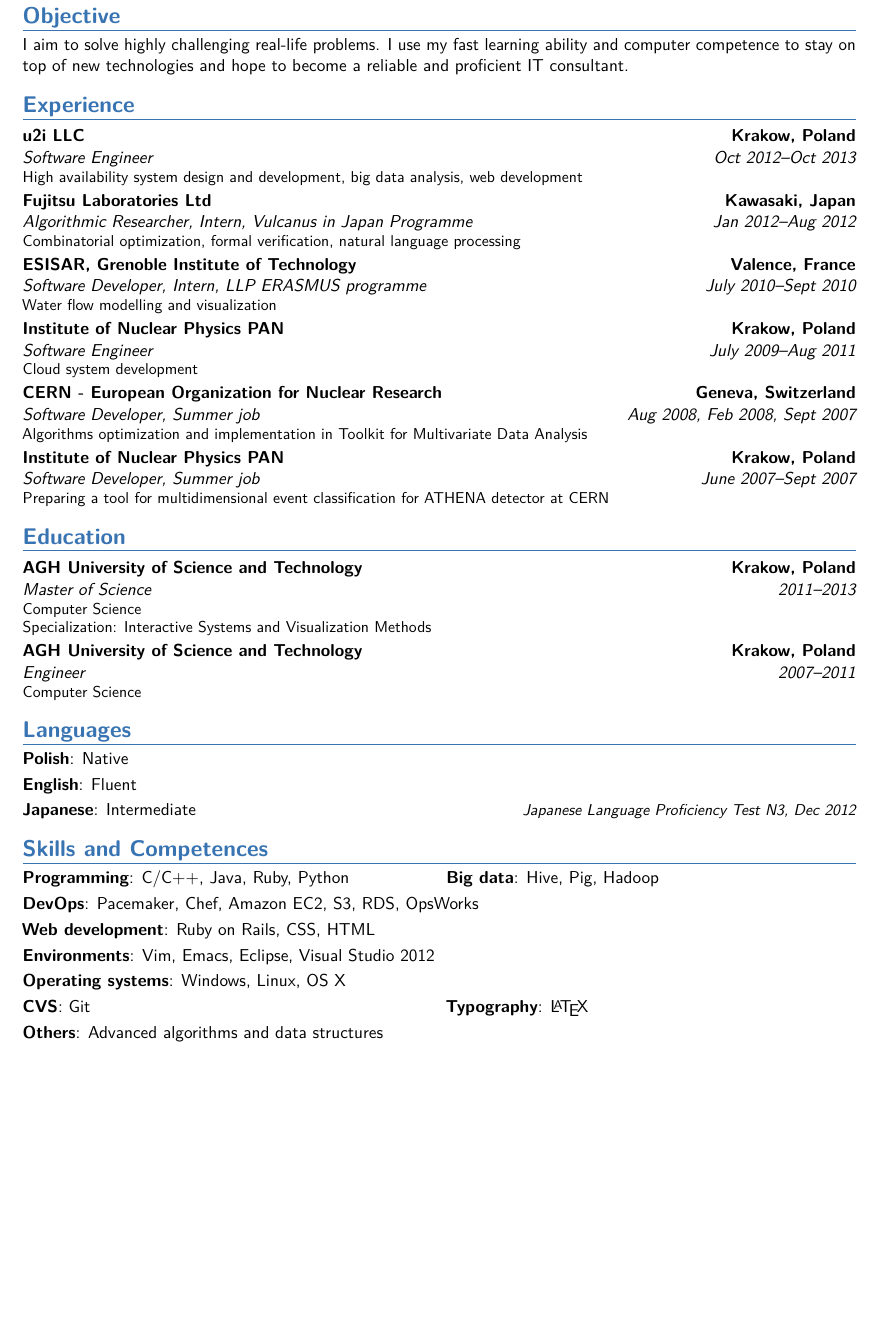
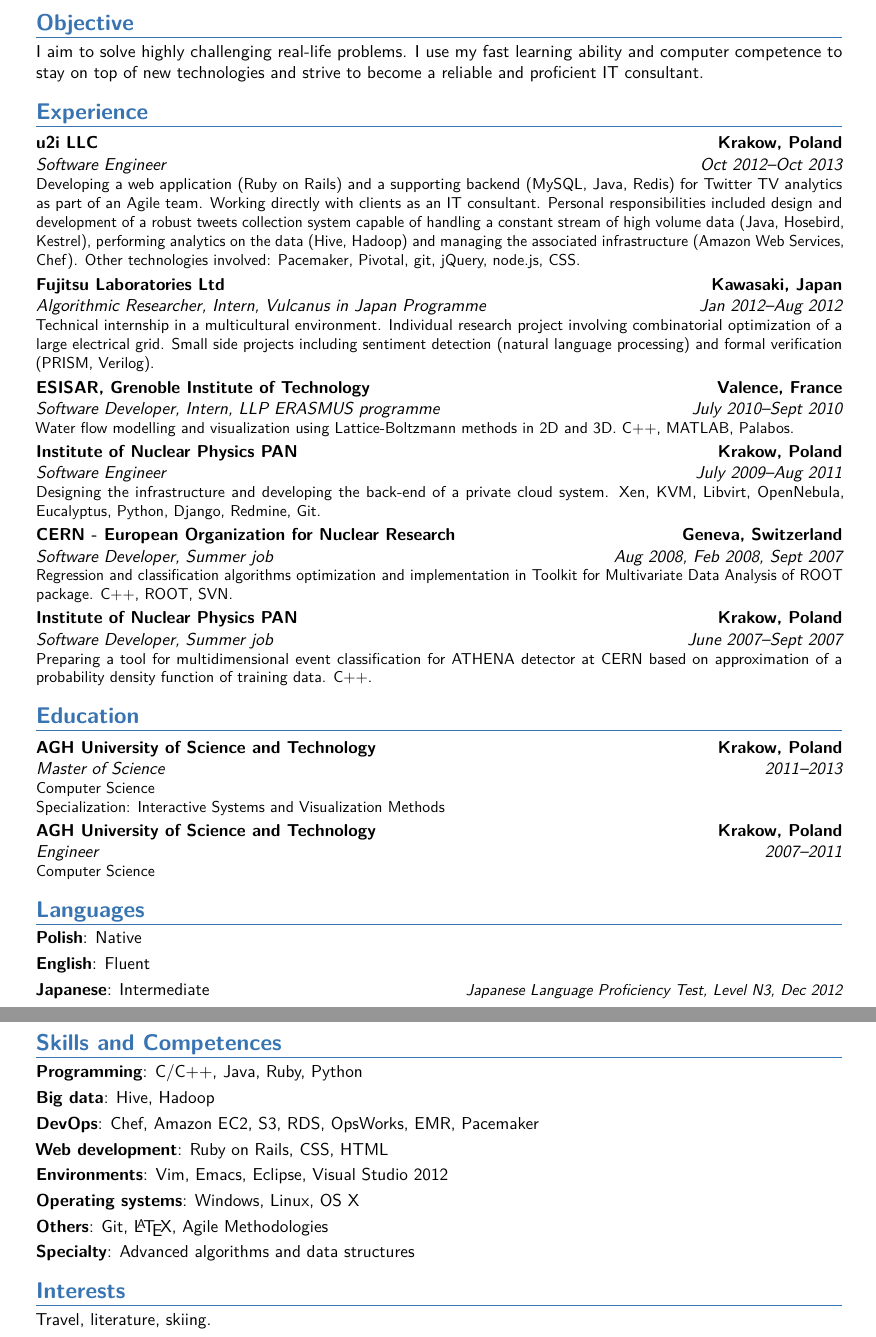
Before and after one commit to krukgit/cv, a LaTeX CV (moderncv/kruk.tex): part of page 1 of 2 before the commit and two parts of pages 1 and 2 of 3 after it, the two joined at a grey line, cut so that both start at the same text, the shorter picture padded with empty space. Compiled offline with pdfLaTeX.

Commit message:
Expanded job description

```diff
--- a/moderncv/kruk.tex
+++ b/moderncv/kruk.tex
@@ -20,7 +20,7 @@
 
 % adjust the page margins
 % \usepackage[scale=0.80]{geometry}
-\usepackage[top=1.2cm, bottom=1.2cm, left=1.2cm, right=1.2cm]{geometry}
+\usepackage[top=1.5cm, bottom=1.5cm, left=1.5cm, right=1.5cm]{geometry}
 %\setlength{\hintscolumnwidth}{3cm}                % if you want to change the width of the column with the dates
 %\setlength{\makecvtitlenamewidth}{10cm}           % for the 'classic' style, if you want to force the width allocated to your name and avoid line breaks. be careful though, the length is normally calculated to avoid any overlap with your personal info; use this at your own typographical risks...
 
@@ -38,7 +38,7 @@
 %\social[github]{krukgit}                              % optional, remove / comment the line if not wanted
 %\extrainfo{additional information}                 % optional, remove / comment the line if not wanted
 %\photo[64pt][0.4pt]{picture}                       % optional, remove / comment the line if not wanted; '64pt' is the height the picture must be resized to, 0.4pt is the thickness of the frame around it (put it to 0pt for no frame) and 'picture' is the name of the picture file
-%\quote{Some quote}                                 % optional, remove / comment the line if not wanted
+\quote{Listening is not waiting to speak}                                 % optional, remove / comment the line if not wanted
 
 % to show numerical labels in the bibliography (default is to show no labels); only useful if you make citations in your resume
 %\makeatletter
@@ -63,7 +63,7 @@
 %\cvitem{description}{Short thesis abstract}
 
 \section{Objective}
-I aim to solve highly challenging real-life problems. I use my fast learning ability and computer competence to stay on top of new technologies and hope to become a reliable and proficient IT consultant.
+I aim to solve highly challenging real-life problems. I use my fast learning ability and computer competence to stay on top of new technologies and strive to become a reliable and proficient IT consultant.
 
 %\section{Objective}
 %To be more. From Software Developer to Software Engineer. From academic problems solver to IT consultant. From Team Player to Team Leader.
@@ -72,12 +72,17 @@
 %To advance from Software Development to Software Engineering and System Design. To build on academic problem solving experience and solve real-life problems as an IT consultant.
 
 \section{Experience}
-\cventry{Oct 2012--Oct 2013}{Software Engineer}{u2i LLC}{Krakow, Poland}{}{High availability system design and development, big data analysis, web development}
-\cventry{Jan 2012--Aug 2012}{Algorithmic Researcher, Intern}{Fujitsu Laboratories Ltd}{Kawasaki, Japan}{Vulcanus in Japan Programme}{Combinatorial optimization, formal verification, natural language processing}
-\cventry{July 2010--Sept 2010}{Software Developer, Intern}{ESISAR, Grenoble Institute of Technology}{Valence, France}{LLP ERASMUS programme}{Water flow modelling and visualization}
-\cventry{July 2009--Aug 2011}{Software Engineer}{Institute of Nuclear Physics PAN}{Krakow, Poland}{}{Cloud system development}
-\cventry{Aug 2008, Feb 2008, Sept 2007}{Software Developer}{CERN - European Organization for Nuclear Research}{Geneva, Switzerland}{Summer job}{Algorithms optimization and implementation in Toolkit for Multivariate Data Analysis}
-\cventry{June 2007--Sept 2007}{Software Developer}{Institute of Nuclear Physics PAN}{Krakow, Poland}{Summer job}{Preparing a tool for multidimensional event classification for ATHENA detector at CERN}
+\cventry{Oct 2012--Oct 2013}{Software Engineer}{u2i LLC}{Krakow, Poland}{}{Developing a web application (Ruby on Rails) and a supporting backend (MySQL, Java, Redis) for Twitter TV analytics as part of an Agile team. Working directly with clients as an IT consultant. Personal responsibilities included design and development of a robust tweets collection system capable of handling a constant stream of high volume data (Java, Hosebird, Kestrel), performing analytics on the data (Hive, Hadoop) and managing the associated infrastructure (Amazon Web Services, Chef). Other technologies involved: Pacemaker, Pivotal, git, jQuery, node.js, CSS.}
+%{High availability system design and development, big data analysis, web development}
+
+\cventry{Jan 2012--Aug 2012}{Algorithmic Researcher, Intern}{Fujitsu Laboratories Ltd}{Kawasaki, Japan}{Vulcanus in Japan Programme}{Technical internship in a multicultural environment. Individual research project involving combinatorial optimization of a large electrical grid. Small side projects including sentiment detection (natural language processing) and formal verification (PRISM, Verilog).}
+%{Combinatorial optimization, formal verification, natural language processing}
+\cventry{July 2010--Sept 2010}{Software Developer, Intern}{ESISAR, Grenoble Institute of Technology}{Valence, France}{LLP ERASMUS programme}{Water flow modelling and visualization using Lattice-Boltzmann methods in 2D and 3D. C++, MATLAB, Palabos.}
+
+\cventry{July 2009--Aug 2011}{Software Engineer}{Institute of Nuclear Physics PAN}{Krakow, Poland}{}{Designing the infrastructure and developing the back-end of a private cloud system. Xen, KVM, Libvirt, OpenNebula, Eucalyptus, Python, Django, Redmine, Git. }
+
+\cventry{Aug 2008, Feb 2008, Sept 2007}{Software Developer}{CERN - European Organization for Nuclear Research}{Geneva, Switzerland}{Summer job}{Regression and classification algorithms optimization and implementation in Toolkit for Multivariate Data Analysis of ROOT package. C++, ROOT, SVN.}
+\cventry{June 2007--Sept 2007}{Software Developer}{Institute of Nuclear Physics PAN}{Krakow, Poland}{Summer job}{Preparing a tool for multidimensional event classification for ATHENA detector at CERN based on approximation of a probability density function of training data. C++.}
 
 \section{Education}
 \cventry{2011--2013}{Master of Science}{AGH University of Science and Technology}{Krakow, Poland}{}{Computer Science\newline Specialization: Interactive Systems and Visualization Methods}  % arguments 3 to 6 can be left empty
@@ -87,21 +92,23 @@
 \section{Languages}
 \cvitemwithcomment{Polish}{Native}{}
 \cvitemwithcomment{English}{Fluent}{}
-\cvitemwithcomment{Japanese}{Intermediate}{Japanese Language Proficiency Test N3, Dec 2012}
+\cvitemwithcomment{Japanese}{Intermediate}{Japanese Language Proficiency Test, Level N3, Dec 2012}
 
 \section{Skills and Competences}
-\cvdoubleitem{Programming}{C/C++, Java, Ruby, Python}{Big data}{Hive, Pig, Hadoop}
-\cvitem{DevOps}{Pacemaker, Chef, Amazon EC2, S3, RDS, OpsWorks}
+\cvitem{Programming}{C/C++, Java, Ruby, Python}
+\cvitem{Big data}{Hive, Hadoop}
+\cvitem{DevOps}{Chef, Amazon EC2, S3, RDS, OpsWorks, EMR, Pacemaker}
 \cvitem{Web development}{Ruby on Rails, CSS, HTML}
 \cvitem{Environments}{Vim, Emacs, Eclipse, Visual Studio 2012}
 \cvitem{Operating systems}{Windows, Linux, OS X}
-\cvdoubleitem{CVS}{Git}{Typography}{\LaTeX}
-\cvitem{Others}{Advanced algorithms and data structures}
+\cvitem{Others}{Git, \LaTeX, Agile Methodologies}
+\cvitem{Specialty}{Advanced algorithms and data structures}
 
-%\section{Interests}
-%\cvitem{}{Travel}
-%\cvitem{}{Literature}
-%\cvitem{}{Skiing}
+\section{Interests}
+Travel, literature, skiing.
+%\cvitem{Travel}{I greatly enjoy living and working in different environments. They say travel broadens the mind and I found it to be absolutely true.}
+%\cvitem{Literature}{}
+%\cvitem{Skiing}{Although most of my time I spend in front of a computer I do enjoy occasional exercise. Skiing allows me to disconnect and enjoy the nature.}
 
 %\section{Extra 1}
 %\cvlistitem{Item 1}
```
Also changed, not shown: moderncv/kruk.pdf.
